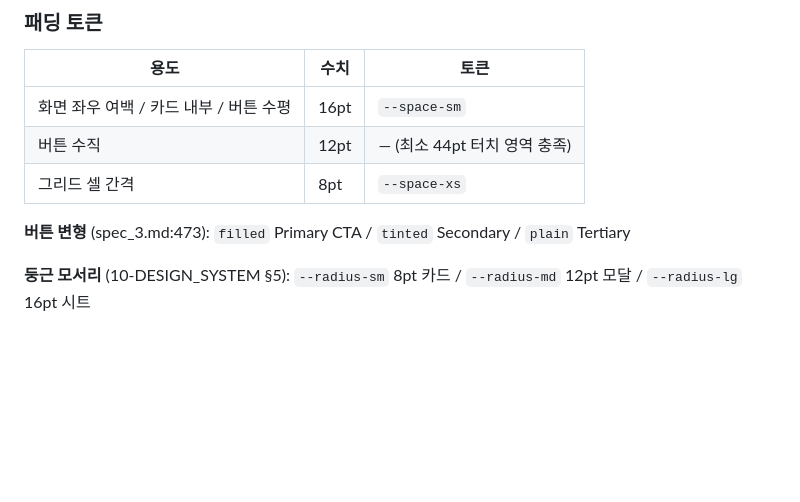
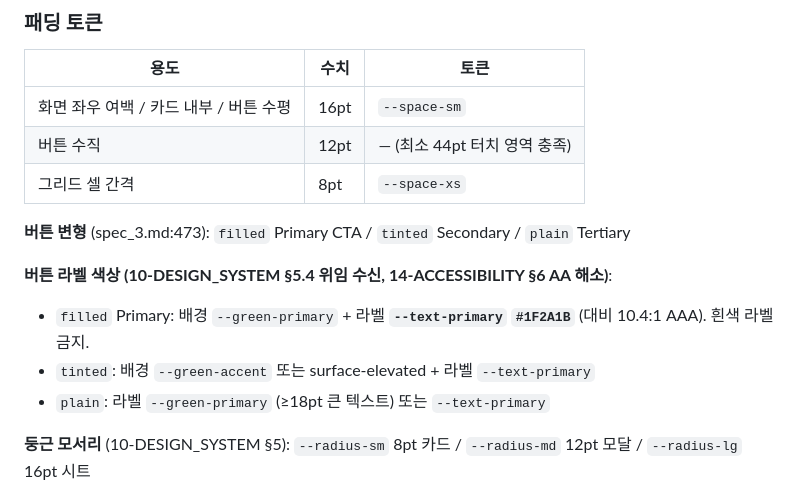
Before and after one commit to leonardo204/round-on, a Markdown page: Ref-docs/specs/11-COMPONENTS.md, the part around the change. Drawn GitHub-style; blank space fills up the shorter version.

```diff
--- a/Ref-docs/specs/11-COMPONENTS.md
+++ b/Ref-docs/specs/11-COMPONENTS.md
@@ -50,6 +50,11 @@
 | 그리드 셀 간격 | 8pt | `--space-xs` |
 
 **버튼 변형** (spec_3.md:473): `filled` Primary CTA / `tinted` Secondary / `plain` Tertiary
+
+**버튼 라벨 색상 (10-DESIGN_SYSTEM §5.4 위임 수신, 14-ACCESSIBILITY §6 AA 해소)**:
+- `filled` Primary: 배경 `--green-primary` + 라벨 **`--text-primary` `#1F2A1B`** (대비 10.4:1 AAA). 흰색 라벨 금지.
+- `tinted`: 배경 `--green-accent` 또는 surface-elevated + 라벨 `--text-primary`
+- `plain`: 라벨 `--green-primary` (≥18pt 큰 텍스트) 또는 `--text-primary`
 
 **둥근 모서리** (10-DESIGN_SYSTEM §5): `--radius-sm` 8pt 카드 / `--radius-md` 12pt 모달 / `--radius-lg` 16pt 시트
 
```
Also changed, not shown: Ref-docs/specs/10-DESIGN_SYSTEM.md (+10 -0 lines), Ref-docs/specs/14-ACCESSIBILITY.md (+4 -4 lines).
